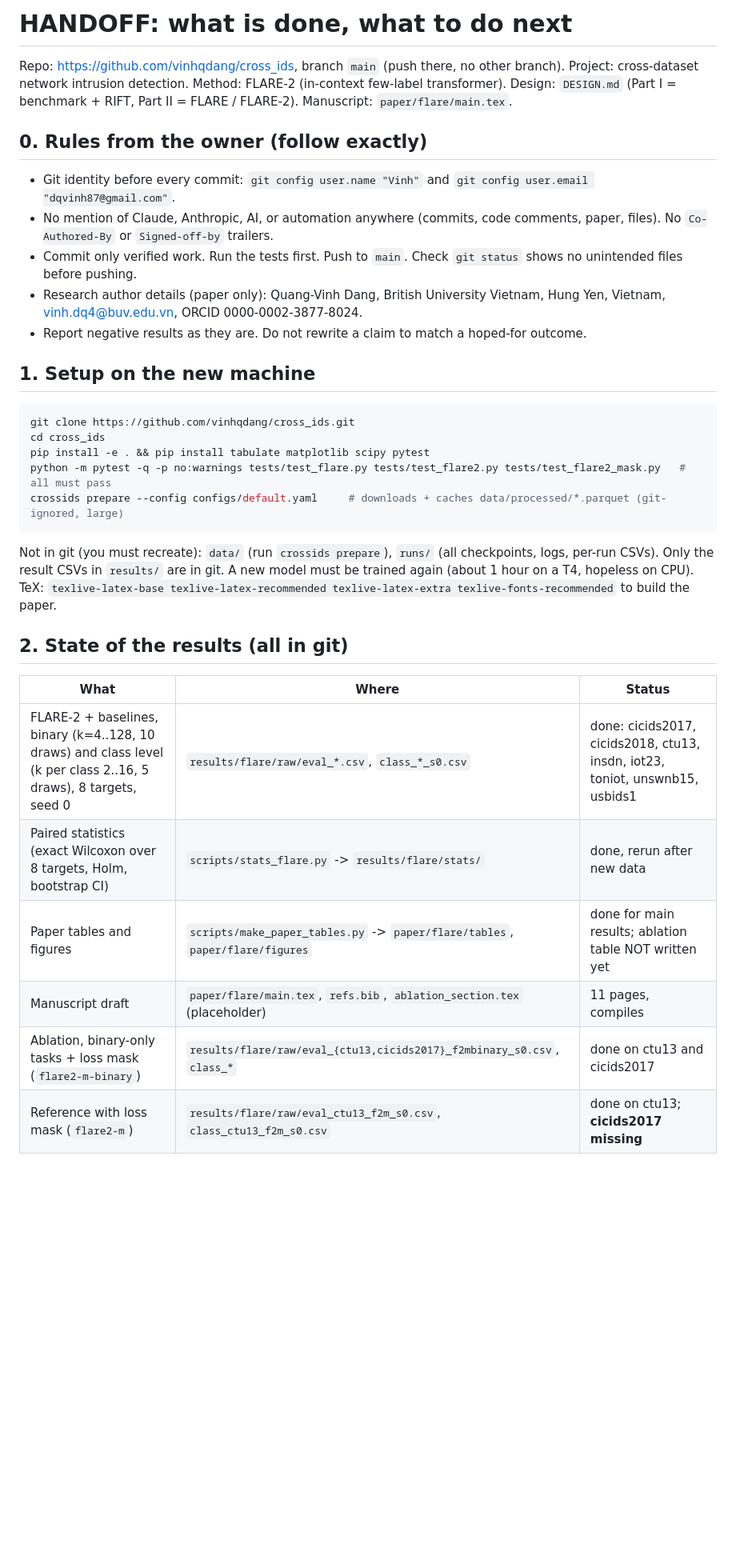
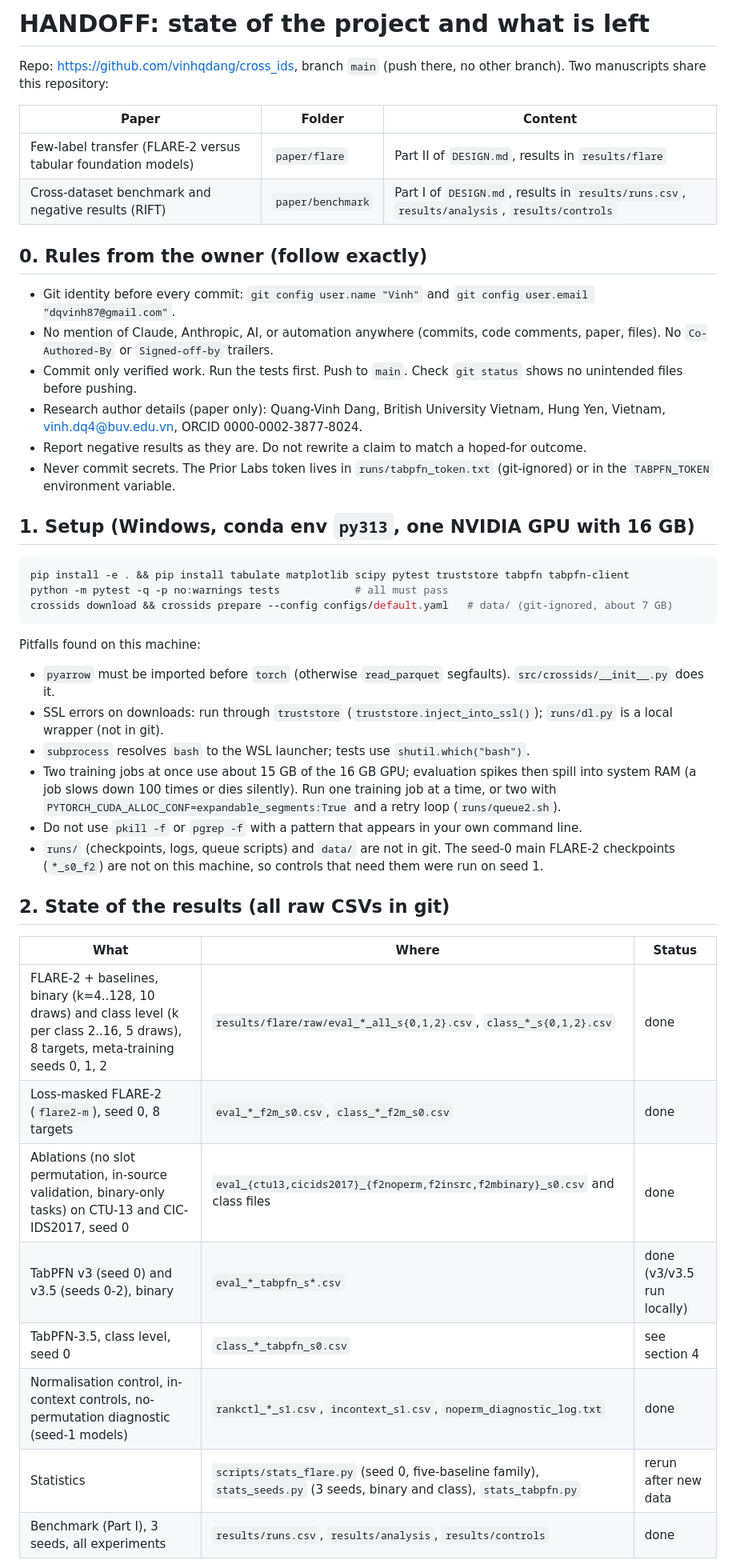
Before and after one commit to vinhqdang/cross_ids, a Markdown page: HANDOFF.md, the part around one of its changes. Shown at 80% size. GitHub-like rendering; blank space fills up the shorter version.

Commit message:
Update handoff notes

````diff
--- a/HANDOFF.md
+++ b/HANDOFF.md
@@ -1,7 +1,12 @@
-# HANDOFF: what is done, what to do next
+# HANDOFF: state of the project and what is left
 
 Repo: https://github.com/vinhqdang/cross_ids, branch `main` (push there, no other branch).
-Project: cross-dataset network intrusion detection. Method: FLARE-2 (in-context few-label transformer). Design: `DESIGN.md` (Part I = benchmark + RIFT, Part II = FLARE / FLARE-2). Manuscript: `paper/flare/main.tex`.
+Two manuscripts share this repository:
+
+| Paper | Folder | Content |
+|---|---|---|
+| Few-label transfer (FLARE-2 versus tabular foundation models) | `paper/flare` | Part II of `DESIGN.md`, results in `results/flare` |
+| Cross-dataset benchmark and negative results (RIFT) | `paper/benchmark` | Part I of `DESIGN.md`, results in `results/runs.csv`, `results/analysis`, `results/controls` |
 
 ## 0. Rules from the owner (follow exactly)
 
@@ -10,27 +15,35 @@ Project: cross-dataset network intrusion detection. Method: FLARE-2 (in-context
 - Commit only verified work. Run the tests first. Push to `main`. Check `git status` shows no unintended files before pushing.
 - Research author details (paper only): Quang-Vinh Dang, British University Vietnam, Hung Yen, Vietnam, vinh.dq4@buv.edu.vn, ORCID 0000-0002-3877-8024.
 - Report negative results as they are. Do not rewrite a claim to match a hoped-for outcome.
+- Never commit secrets. The Prior Labs token lives in `runs/tabpfn_token.txt` (git-ignored) or in the `TABPFN_TOKEN` environment variable.
 
-## 1. Setup on the new machine
+## 1. Setup (Windows, conda env `py313`, one NVIDIA GPU with 16 GB)
 
 ```bash
-git clone https://github.com/vinhqdang/cross_ids.git
-cd cross_ids
-pip install -e . && pip install tabulate matplotlib scipy pytest
-python -m pytest -q -p no:warnings tests/test_flare.py tests/test_flare2.py tests/test_flare2_mask.py   # all must pass
-crossids prepare --config configs/default.yaml     # downloads + caches data/processed/*.parquet (git-ignored, large)
+pip install -e . && pip install tabulate matplotlib scipy pytest truststore tabpfn tabpfn-client
+python -m pytest -q -p no:warnings tests            # all must pass
+crossids download && crossids prepare --config configs/default.yaml   # data/ (git-ignored, about 7 GB)
 ```
 
-Not in git (you must recreate): `data/` (run `crossids prepare`), `runs/` (all checkpoints, logs, per-run CSVs). Only the result CSVs in `results/` are in git. A new model must be trained again (about 1 hour on a T4, hopeless on CPU). TeX: `texlive-latex-base texlive-latex-recommended texlive-latex-extra texlive-fonts-recommended` to build the paper.
+Pitfalls found on this machine:
 
-## 2. State of the results (all in git)
+- `pyarrow` must be imported before `torch` (otherwise `read_parquet` segfaults). `src/crossids/__init__.py` does it.
+- SSL errors on downloads: run through `truststore` (`truststore.inject_into_ssl()`); `runs/dl.py` is a local wrapper (not in git).
+- `subprocess` resolves `bash` to the WSL launcher; tests use `shutil.which("bash")`.
+- Two training jobs at once use about 15 GB of the 16 GB GPU; evaluation spikes then spill into system RAM (a job slows down 100 times or dies silently). Run one training job at a time, or two with `PYTORCH_CUDA_ALLOC_CONF=expandable_segments:True` and a retry loop (`runs/queue2.sh`).
+- Do not use `pkill -f` or `pgrep -f` with a pattern that appears in your own command line.
+- `runs/` (checkpoints, logs, queue scripts) and `data/` are not in git. The seed-0 main FLARE-2 checkpoints (`*_s0_f2`) are not on this machine, so controls that need them were run on seed 1.
+
+## 2. State of the results (all raw CSVs in git)
 
 | What | Where | Status |
 |---|---|---|
-| FLARE-2 + baselines, binary (k=4..128, 10 draws) and class level (k per class 2..16, 5 draws), 8 targets, seed 0 | `results/flare/raw/eval_*.csv`, `class_*_s0.csv` | done: cicids2017, cicids2018, ctu13, insdn, iot23, toniot, unswnb15, usbids1 |
-| Paired statistics (exact Wilcoxon over 8 targets, Holm, bootstrap CI) | `scripts/stats_flare.py` -> `results/flare/stats/` | done, rerun after new data |
-| Paper tables and figures | `scripts/make_paper_tables.py` -> `paper/flare/tables`, `paper/flare/figures` | done for main results; ablation table NOT written yet |
-| Manuscript draft | `paper/flare/main.tex`, `refs.bib`, `ablation_section.tex` (placeholder) | 11 pages, compiles |
-| Ablation, binary-only tasks + loss mask (`flare2-m-binary`) | `results/flare/raw/eval_{ctu13,cicids2017}_f2mbinary_s0.csv`, `class_*` | done on ctu13 and cicids2017 |
-| Reference with loss mask (`flare2-m`) | `results/flare/raw/eval_ctu13_f2m_s0.csv`, `class_ctu13_f2m_s0.csv` | done on ctu13; **cicids2017 missing** |
+| FLARE-2 + baselines, binary (k=4..128, 10 draws) and class level (k per class 2..16, 5 draws), 8 targets, meta-training seeds 0, 1, 2 | `results/flare/raw/eval_*_all_s{0,1,2}.csv`, `class_*_s{0,1,2}.csv` | done |
+| Loss-masked FLARE-2 (`flare2-m`), seed 0, 8 targets | `eval_*_f2m_s0.csv`, `class_*_f2m_s0.csv` | done |
+| Ablations (no slot permutation, in-source validation, binary-only tasks) on CTU-13 and CIC-IDS2017, seed 0 | `eval_{ctu13,cicids2017}_{f2noperm,f2insrc,f2mbinary}_s0.csv` and class files | done |
+| TabPFN v3 (seed 0) and v3.5 (seeds 0-2), binary | `eval_*_tabpfn_s*.csv` | done (v3/v3.5 run locally) |
+| TabPFN-3.5, class level, seed 0 | `class_*_tabpfn_s0.csv` | see section 4 |
+| Normalisation control, in-context controls, no-permutation diagnostic (seed-1 models) | `rankctl_*_s1.csv`, `incontext_s1.csv`, `noperm_diagnostic_log.txt` | done |
+| Statistics | `scripts/stats_flare.py` (seed 0, five-baseline family), `stats_seeds.py` (3 seeds, binary and class), `stats_tabpfn.py` | rerun after new data |
+| Benchmark (Part I), 3 seeds, all experiments | `results/runs.csv`, `results/analysis`, `results/controls` | done |
 
````
Also changed, not shown: other parts of HANDOFF.md (+18 -66 lines).
